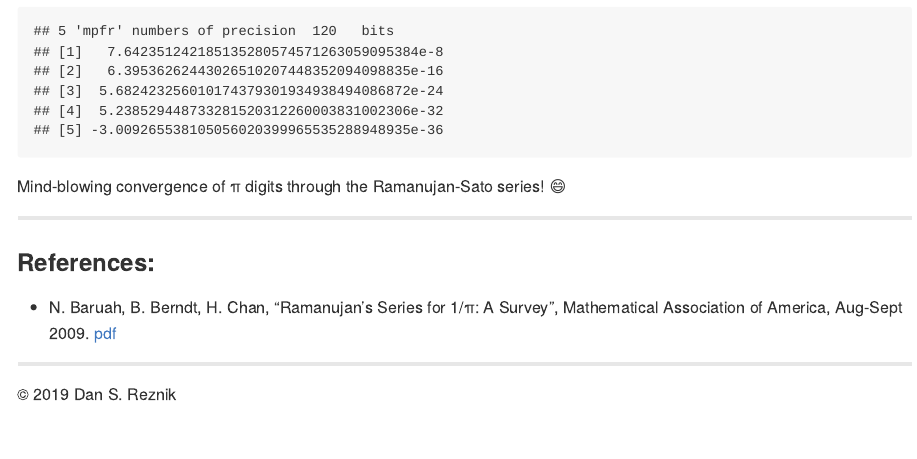
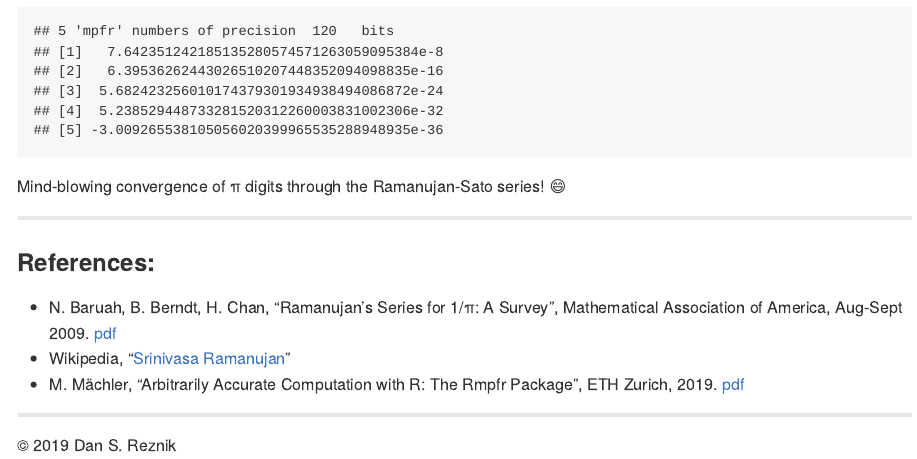
Before and after one commit to dan-reznik/Ramanujan-Sato, an R Markdown document (README.Rmd): the page in a window 1100 px wide, from 1750 px down. The pictures show the output file README.md that the author committed with the source, drawn offline in the style of GitHub.

Commit message:
fixed refs

```diff
--- a/README.Rmd
+++ b/README.Rmd
@@ -81,6 +81,8 @@ Mind-blowing convergence of π digits through the Ramanujan-Sato series! `r emo:
 ### References:
 
 * N. Baruah, B. Berndt, H. Chan, "Ramanujan’s Series for 1/π: A Survey", Mathematical Association of America, Aug-Sept 2009. [pdf](https://faculty.math.illinois.edu/~berndt/articles/monthly567-587.pdf)
+* Wikipedia, "[Srinivasa Ramanujan](https://en.wikipedia.org/wiki/Srinivasa_Ramanujan)"
+* M. Mächler, "Arbitrarily Accurate Computation with R: The Rmpfr Package", ETH Zurich, 2019. [pdf](https://cran.r-project.org/web/packages/Rmpfr/vignettes/Rmpfr-pkg.pdf)
 
 ***
 
```
Also changed, not shown: README.md.
